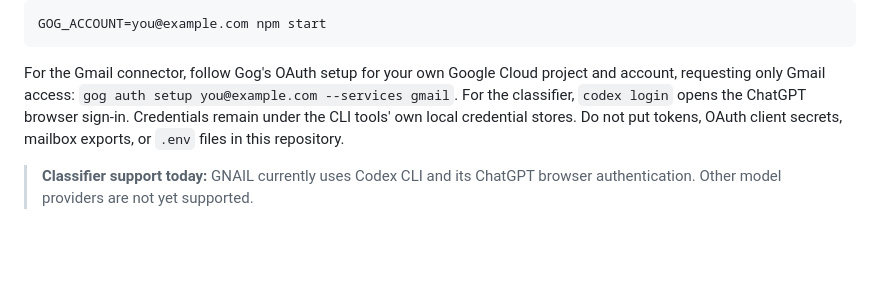
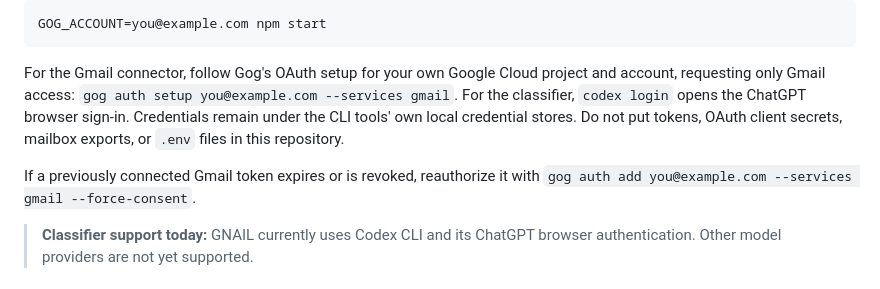
Before and after one commit to Jon-Westbrook/Gnail, a Markdown page: README.md, the part around the change. Drawn GitHub-style; blank space fills up the shorter version.

Commit message:
docs: add Gmail reauthorization command

```diff
--- a/README.md
+++ b/README.md
@@ -68,6 +68,8 @@ GOG_ACCOUNT=you@example.com npm start
 
 For the Gmail connector, follow Gog's OAuth setup for your own Google Cloud project and account, requesting only Gmail access: `gog auth setup you@example.com --services gmail`. For the classifier, `codex login` opens the ChatGPT browser sign-in. Credentials remain under the CLI tools' own local credential stores. Do not put tokens, OAuth client secrets, mailbox exports, or `.env` files in this repository.
 
+If a previously connected Gmail token expires or is revoked, reauthorize it with `gog auth add you@example.com --services gmail --force-consent`.
+
 > **Classifier support today:** GNAIL currently uses Codex CLI and its ChatGPT browser authentication. Other model providers are not yet supported.
 
 ## 🌀 The triage loop
```
